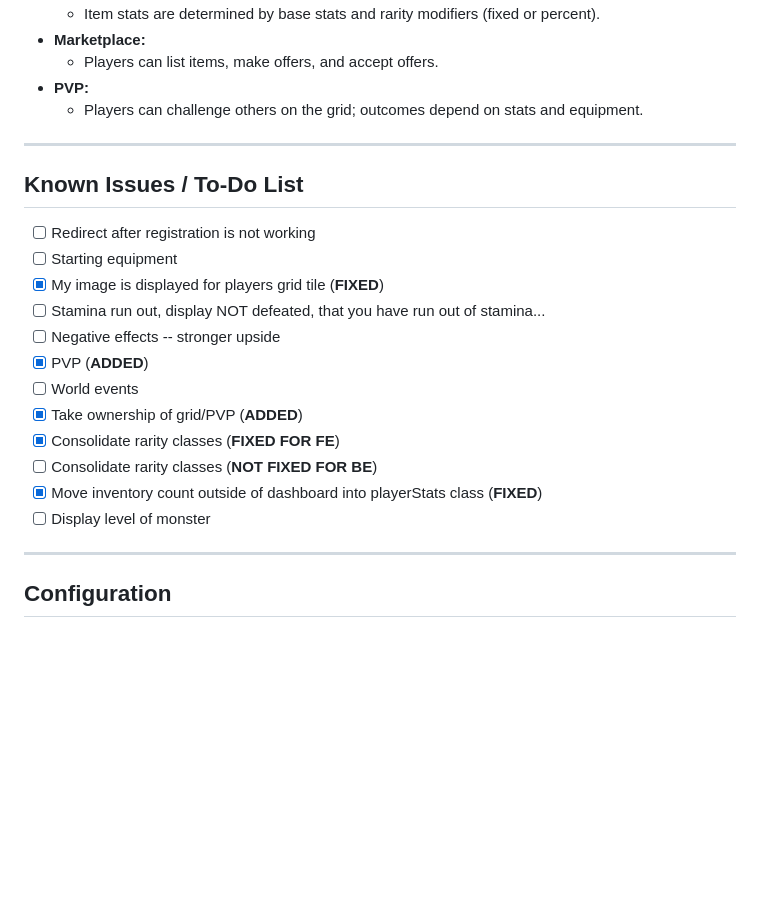
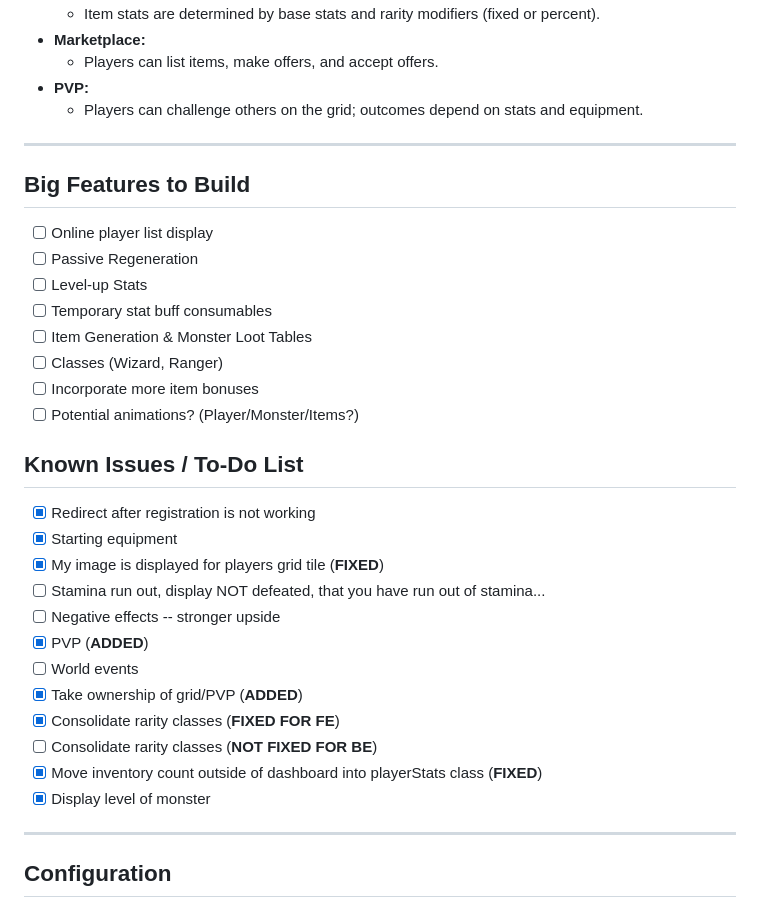
Before and after one commit to bossqunt/battlewars, a Markdown page: README.md, the part around the change. GitHub-like rendering; blank space fills up the shorter version.

Commit message:
more big feature stuff

```diff
--- a/README.md
+++ b/README.md
@@ -184,10 +184,20 @@ INSERT INTO item_rarity_modifiers (rarity_id, stat_name, modifier_type, min_valu
 
 ---
 
+## Big Features to Build
+- [ ] Online player list display
+- [ ] Passive Regeneration
+- [ ] Level-up Stats
+- [ ] Temporary stat buff consumables
+- [ ] Item Generation & Monster Loot Tables
+- [ ] Classes (Wizard, Ranger)
+- [ ] Incorporate more item bonuses
+- [ ] Potential animations? (Player/Monster/Items?)
+
 ## Known Issues / To-Do List
 
-- [ ] Redirect after registration is not working
-- [ ] Starting equipment
+- [x] Redirect after registration is not working
+- [x] Starting equipment
 - [x] My image is displayed for players grid tile (**FIXED**)
 - [ ] Stamina run out, display NOT defeated, that you have run out of stamina...
 - [ ] Negative effects -- stronger upside
@@ -197,7 +207,7 @@ INSERT INTO item_rarity_modifiers (rarity_id, stat_name, modifier_type, min_valu
 - [x] Consolidate rarity classes (**FIXED FOR FE**)
 - [ ] Consolidate rarity classes (**NOT FIXED FOR BE**)
 - [x] Move inventory count outside of dashboard into playerStats class (**FIXED**)
-- [ ] Display level of monster
+- [x] Display level of monster
 
 ---
 
```
